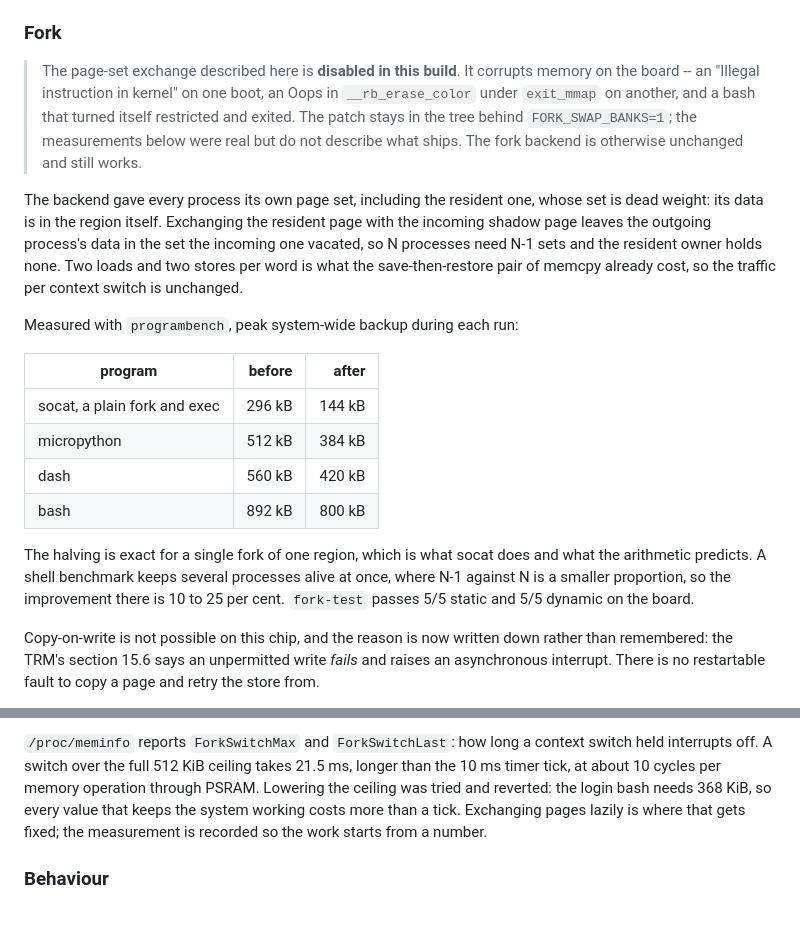
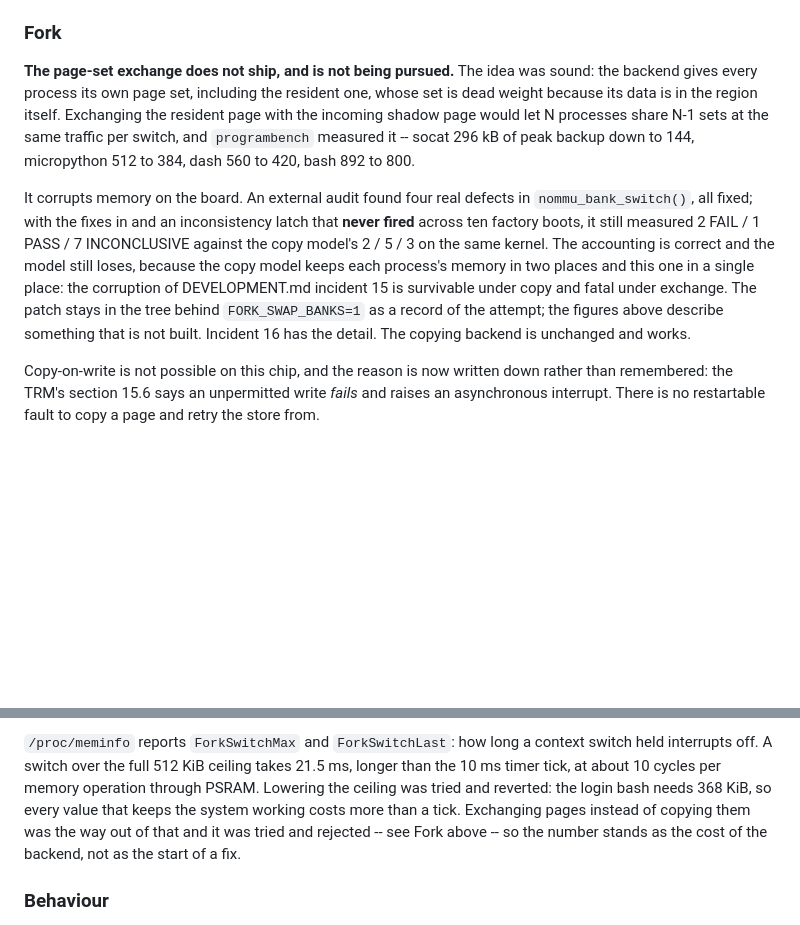
Before and after one commit to paulneja/Linux-on-esp32-S3, a Markdown page: CHANGELOG.md, 2 parts joined by grey strips. Drawn GitHub-style; blank space fills up the shorter version.

Commit message:
close the bank swap

```diff
--- a/CHANGELOG.md
+++ b/CHANGELOG.md
@@ -80,35 +80,24 @@ notes and the binaries are on the
 
 ### Fork
 
-> The page-set exchange described here is **disabled in this build**. It
-> corrupts memory on the board -- an "Illegal instruction in kernel" on one
-> boot, an Oops in `__rb_erase_color` under `exit_mmap` on another, and a bash
-> that turned itself restricted and exited. The patch stays in the tree behind
-> `FORK_SWAP_BANKS=1`; the measurements below were real but do not describe
-> what ships. The fork backend is otherwise unchanged and still works.
+**The page-set exchange does not ship, and is not being pursued.** The idea
+was sound: the backend gives every process its own page set, including the
+resident one, whose set is dead weight because its data is in the region
+itself. Exchanging the resident page with the incoming shadow page would let
+N processes share N-1 sets at the same traffic per switch, and `programbench`
+measured it -- socat 296 kB of peak backup down to 144, micropython 512 to
+384, dash 560 to 420, bash 892 to 800.
 
-The backend gave every process its own page set, including the resident one,
-whose set is dead weight: its data is in the region itself. Exchanging the
-resident page with the incoming shadow page leaves the outgoing process's data
-in the set the incoming one vacated, so N processes need N-1 sets and the
-resident owner holds none. Two loads and two stores per word is what the
-save-then-restore pair of memcpy already cost, so the traffic per context
-switch is unchanged.
-
-Measured with `programbench`, peak system-wide backup during each run:
-
-| program | before | after |
-|---|---:|---:|
-| socat, a plain fork and exec | 296 kB | 144 kB |
-| micropython | 512 kB | 384 kB |
-| dash | 560 kB | 420 kB |
-| bash | 892 kB | 800 kB |
-
-The halving is exact for a single fork of one region, which is what socat
-does and what the arithmetic predicts. A shell benchmark keeps several
-processes alive at once, where N-1 against N is a smaller proportion, so the
-improvement there is 10 to 25 per cent. `fork-test` passes 5/5 static and
-5/5 dynamic on the board.
+It corrupts memory on the board. An external audit found four real defects in
+`nommu_bank_switch()`, all fixed; with the fixes in and an inconsistency latch
+that **never fired** across ten factory boots, it still measured 2 FAIL /
+1 PASS / 7 INCONCLUSIVE against the copy model's 2 / 5 / 3 on the same kernel.
+The accounting is correct and the model still loses, because the copy model
+keeps each process's memory in two places and this one in a single place: the
+corruption of DEVELOPMENT.md incident 15 is survivable under copy and fatal
+under exchange. The patch stays in the tree behind `FORK_SWAP_BANKS=1` as a
+record of the attempt; the figures above describe something that is not built.
+Incident 16 has the detail. The copying backend is unchanged and works.
 
 Copy-on-write is not possible on this chip, and the reason is now written
 down rather than remembered: the TRM's section 15.6 says an unpermitted write
@@ -207,8 +196,9 @@ context switch held interrupts off. A switch over the full 512 KiB ceiling
 takes 21.5 ms, longer than the 10 ms timer tick, at about 10 cycles per
 memory operation through PSRAM. Lowering the ceiling was tried and reverted:
 the login bash needs 368 KiB, so every value that keeps the system working
-costs more than a tick. Exchanging pages lazily is where that gets fixed; the
-measurement is recorded so the work starts from a number.
+costs more than a tick. Exchanging pages instead of copying them was the way
+out of that and it was tried and rejected -- see Fork above -- so the number
+stands as the cost of the backend, not as the start of a fix.
 
 ### Behaviour
 
```
Also changed, not shown: 1 other file.
